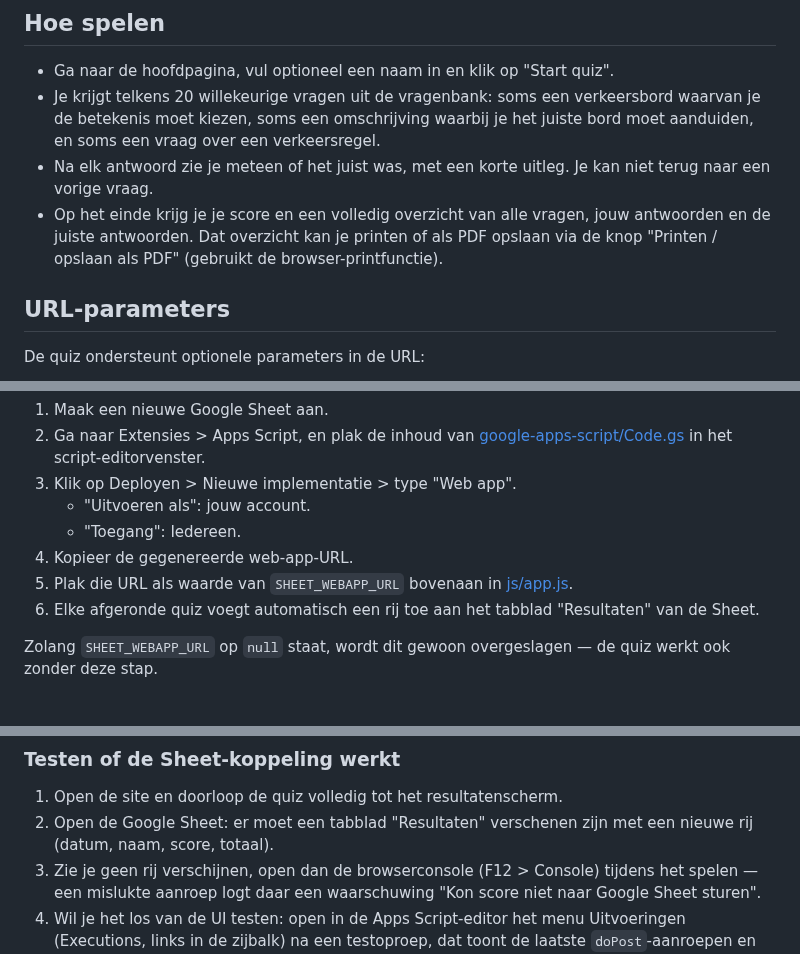
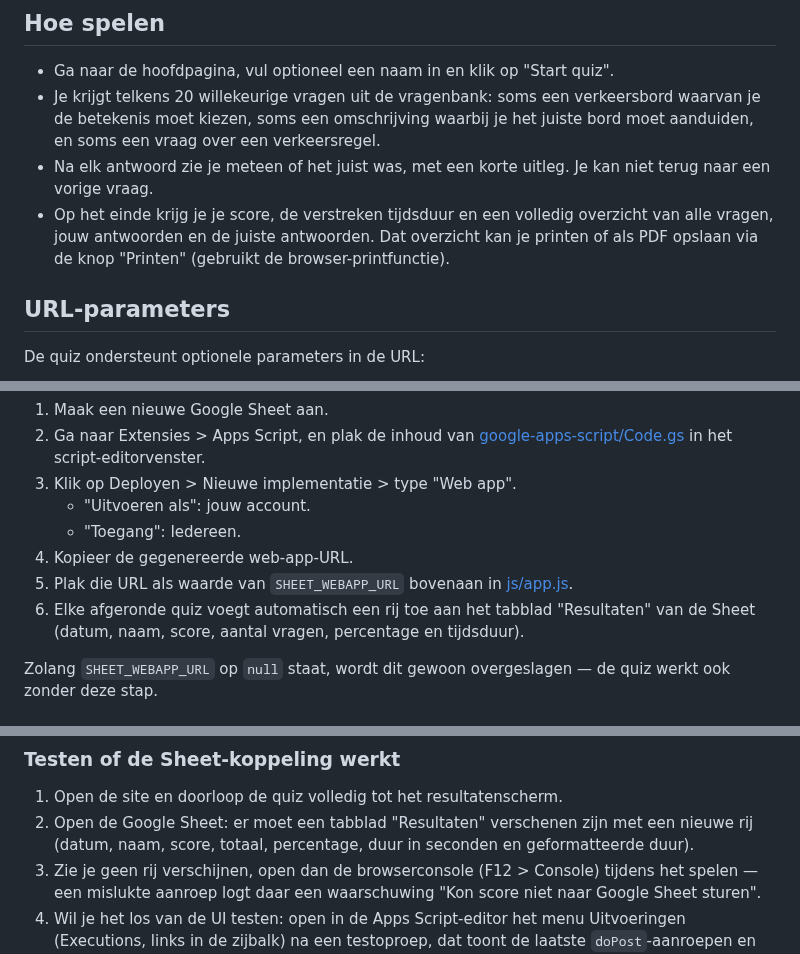
Before and after one commit to gpellicciotta/verkeersregels-quiz, a Markdown page: README.md, 3 parts joined by grey strips. Drawn GitHub-style.

Commit message:
Tracked quiz duration from start to results and added duration columns to Google Sheet storage.

```diff
--- a/README.md
+++ b/README.md
@@ -11,9 +11,9 @@ Geen server nodig: platte HTML/CSS/JS, te hosten via GitHub Pages.
   en soms een vraag over een verkeersregel.
 - Na elk antwoord zie je meteen of het juist was, met een korte uitleg. Je kan niet terug naar
   een vorige vraag.
-- Op het einde krijg je je score en een volledig overzicht van alle vragen, jouw antwoorden en
-  de juiste antwoorden. Dat overzicht kan je printen of als PDF opslaan via de knop
-  "Printen / opslaan als PDF" (gebruikt de browser-printfunctie).
+- Op het einde krijg je je score, de verstreken tijdsduur en een volledig overzicht van alle
+  vragen, jouw antwoorden en de juiste antwoorden. Dat overzicht kan je printen of als PDF
+  opslaan via de knop "Printen" (gebruikt de browser-printfunctie).
 
 ## URL-parameters
 
@@ -66,7 +66,8 @@ Werkt met JavaScript zonder probleem: GitHub Pages is gewoon statische bestandsh
    - "Toegang": Iedereen.
 4. Kopieer de gegenereerde web-app-URL.
 5. Plak die URL als waarde van `SHEET_WEBAPP_URL` bovenaan in [js/app.js](js/app.js).
-6. Elke afgeronde quiz voegt automatisch een rij toe aan het tabblad "Resultaten" van de Sheet.
+6. Elke afgeronde quiz voegt automatisch een rij toe aan het tabblad "Resultaten" van de Sheet
+   (datum, naam, score, aantal vragen, percentage en tijdsduur).
 
 Zolang `SHEET_WEBAPP_URL` op `null` staat, wordt dit gewoon overgeslagen — de quiz werkt ook
 zonder deze stap.
@@ -98,7 +99,7 @@ en herdeploy het script (zie vorige sectie, stap 2).
 
 1. Open de site en doorloop de quiz volledig tot het resultatenscherm.
 2. Open de Google Sheet: er moet een tabblad "Resultaten" verschenen zijn met een nieuwe rij
-   (datum, naam, score, totaal).
+   (datum, naam, score, totaal, percentage, duur in seconden en geformatteerde duur).
 3. Zie je geen rij verschijnen, open dan de browserconsole (F12 > Console) tijdens het spelen —
    een mislukte aanroep logt daar een waarschuwing "Kon score niet naar Google Sheet sturen".
 4. Wil je het los van de UI testen: open in de Apps Script-editor het menu Uitvoeringen
```
Also changed, not shown: CHANGELOG.md (+1 -0 lines), tasks/T0008-track-quiz-duration.md (+54 -14 lines), tasks/T0008-view-after.png (added), tasks/T0008-view-before.png (added), 2 other files.
